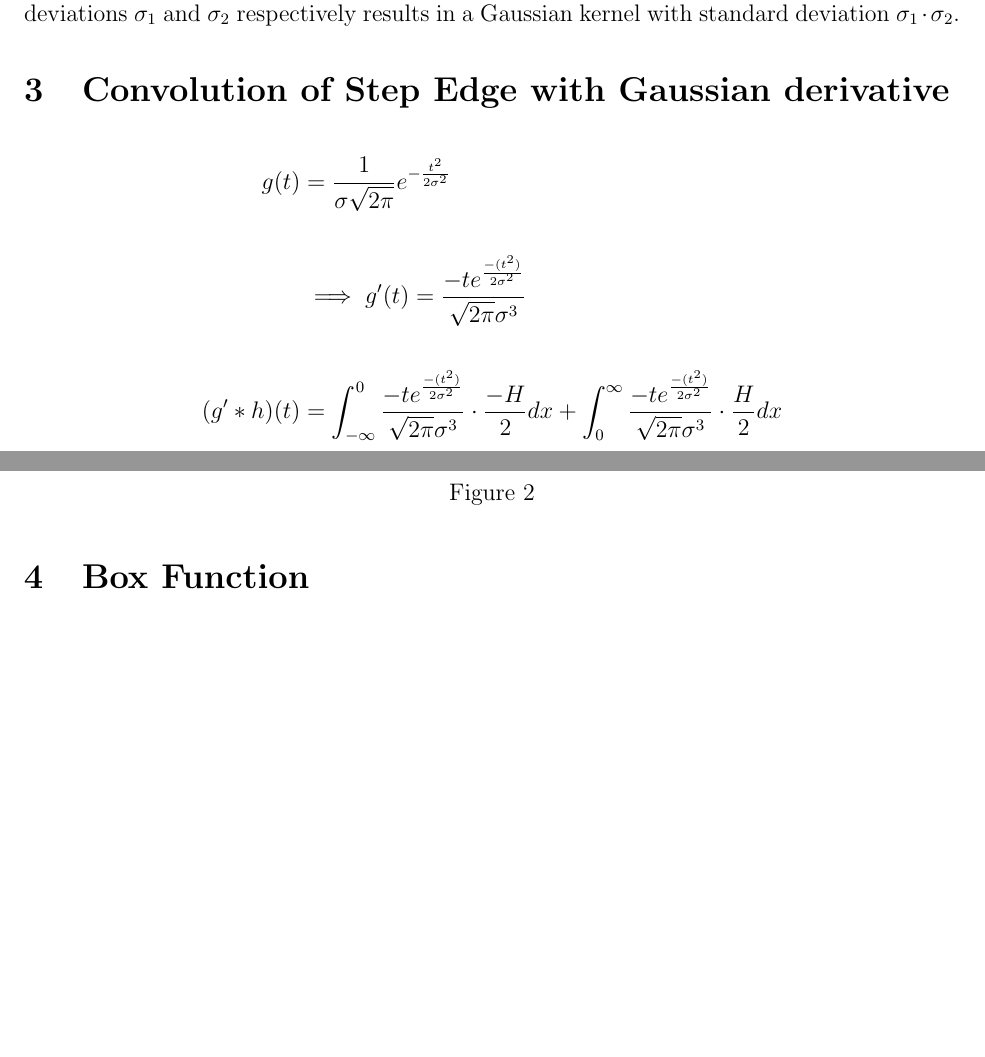
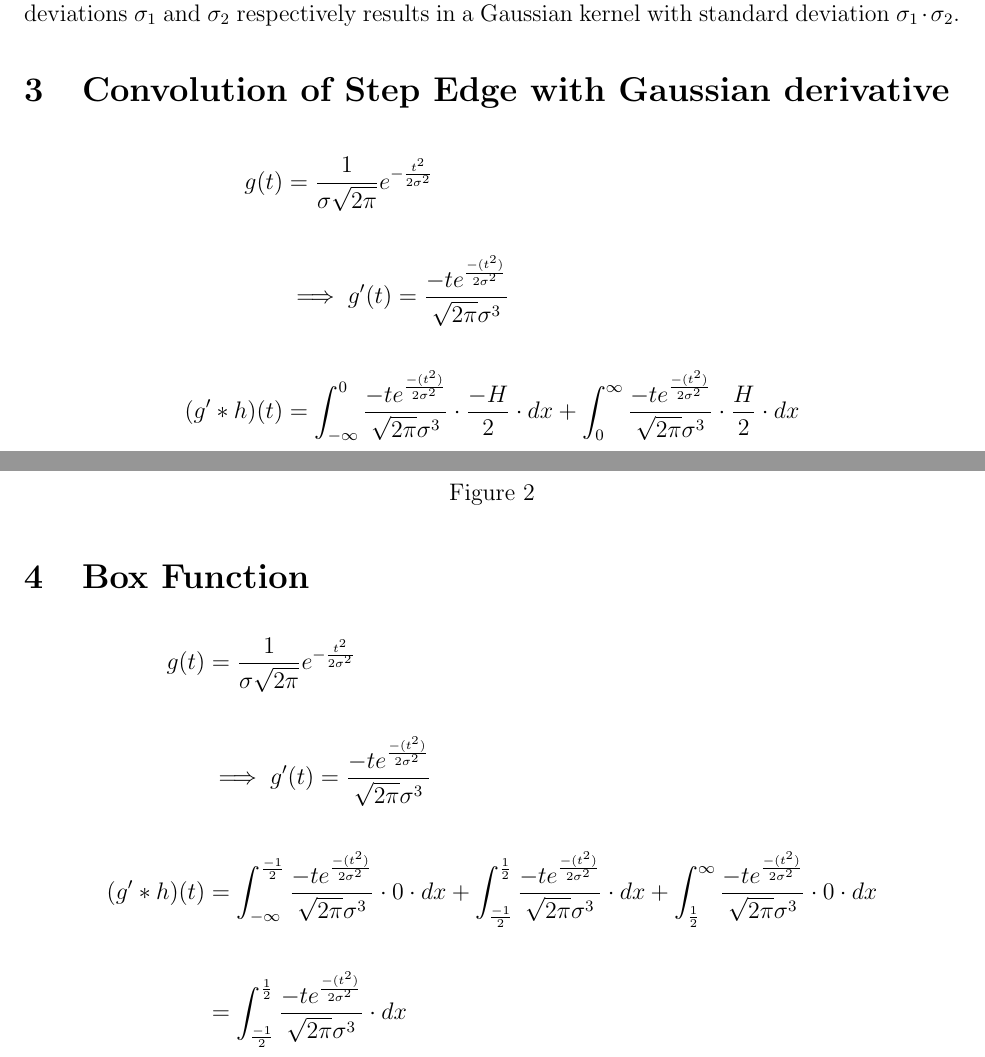
Before and after one commit to sheilsarda/CV_Fundamentals, a LaTeX document (PS6/main.tex): two parts of pages 3 and 4 of 7 before the commit and two parts of pages 3 and 4 of 8 after it, joined at a grey line, cut so that both start at the same text, the shorter picture padded with empty space. Compiled offline with pdfLaTeX.

Commit message:
done with q4

```diff
--- a/PS6/main.tex
+++ b/PS6/main.tex
@@ -144,12 +144,12 @@ a Gaussian kernel with standard deviation $\sigma_1 \cdot \sigma_2$.
     \frac{-t e^{\frac{-(t ^ 2)}{2 \sigma ^ 2}} }{
     \sqrt{2 \pi} \sigma ^ 3}
     \cdot
-    \frac{-H}{2} dx  +
+    \frac{-H}{2} \cdot dx  +
     \int_{0}^{\infty}
     \frac{-t e^{\frac{-(t ^ 2)}{2 \sigma ^ 2}} }{
     \sqrt{2 \pi} \sigma ^ 3}
     \cdot
-    \frac{H}{2} dx
+    \frac{H}{2} \cdot dx
 \end{align*}
 
 \begin{figure}[H]
@@ -163,6 +163,29 @@ a Gaussian kernel with standard deviation $\sigma_1 \cdot \sigma_2$.
 
 \section{Box Function}
 
+\begin{align*}
+    g(t) &= \frac{1}{\sigma \sqrt{2 \pi}}e^{-\frac{t^2}{2 \sigma ^ 2}}  \\\\
+    &\implies g'(t) =  \frac{-t e^{\frac{-(t ^ 2)}{2 \sigma ^ 2}} }{
+    \sqrt{2 \pi} \sigma ^ 3} \\\\
+    (g' * h)(t) &=
+    \int_{-\infty}^{\frac{-1}{2}}
+    \frac{-t e^{\frac{-(t ^ 2)}{2 \sigma ^ 2}} }{
+    \sqrt{2 \pi} \sigma ^ 3}
+    \cdot
+    0 \cdot dx  +
+    \int_{\frac{-1}{2}}^{\frac{1}{2}}
+    \frac{-t e^{\frac{-(t ^ 2)}{2 \sigma ^ 2}} }{
+    \sqrt{2 \pi} \sigma ^ 3} \cdot dx  +
+    \int_{\frac{1}{2}}^{\infty}
+    \frac{-t e^{\frac{-(t ^ 2)}{2 \sigma ^ 2}} }{
+    \sqrt{2 \pi} \sigma ^ 3}
+    \cdot
+    0 \cdot dx  \\\\
+    &=
+    \int_{\frac{-1}{2}}^{\frac{1}{2}}
+    \frac{-t e^{\frac{-(t ^ 2)}{2 \sigma ^ 2}} }{
+    \sqrt{2 \pi} \sigma ^ 3} \cdot dx
+\end{align*}
 
 \begin{figure}[H]
     \centering
```
Also changed, not shown: PS6/main.pdf.
